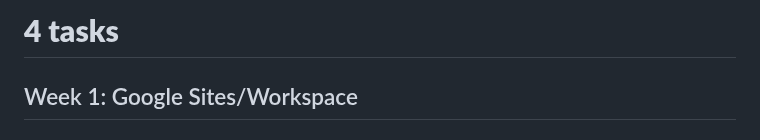
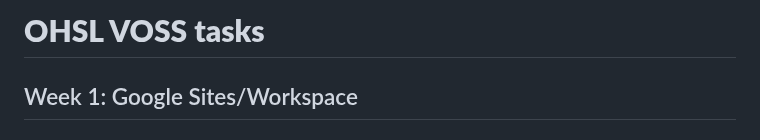
Before and after one commit to guptasukant1/OHSL-VOSS, a Markdown page: README.md, the part around the change. Drawn GitHub-style.

```diff
--- a/README.md
+++ b/README.md
@@ -1,4 +1,4 @@
-# **4 tasks**
+# **OHSL VOSS tasks**
 ## Week 1: Google Sites/Workspace
 
 ### 13/05/2024:
```
